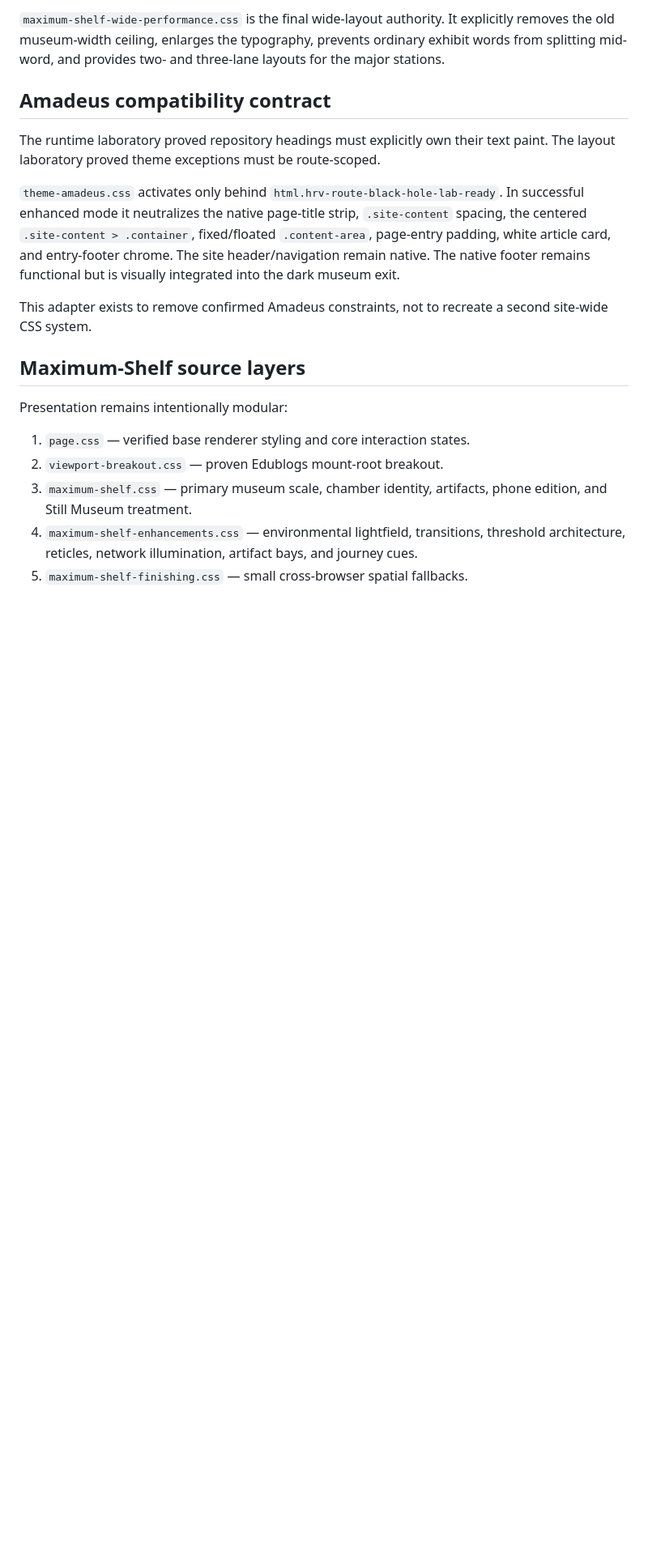
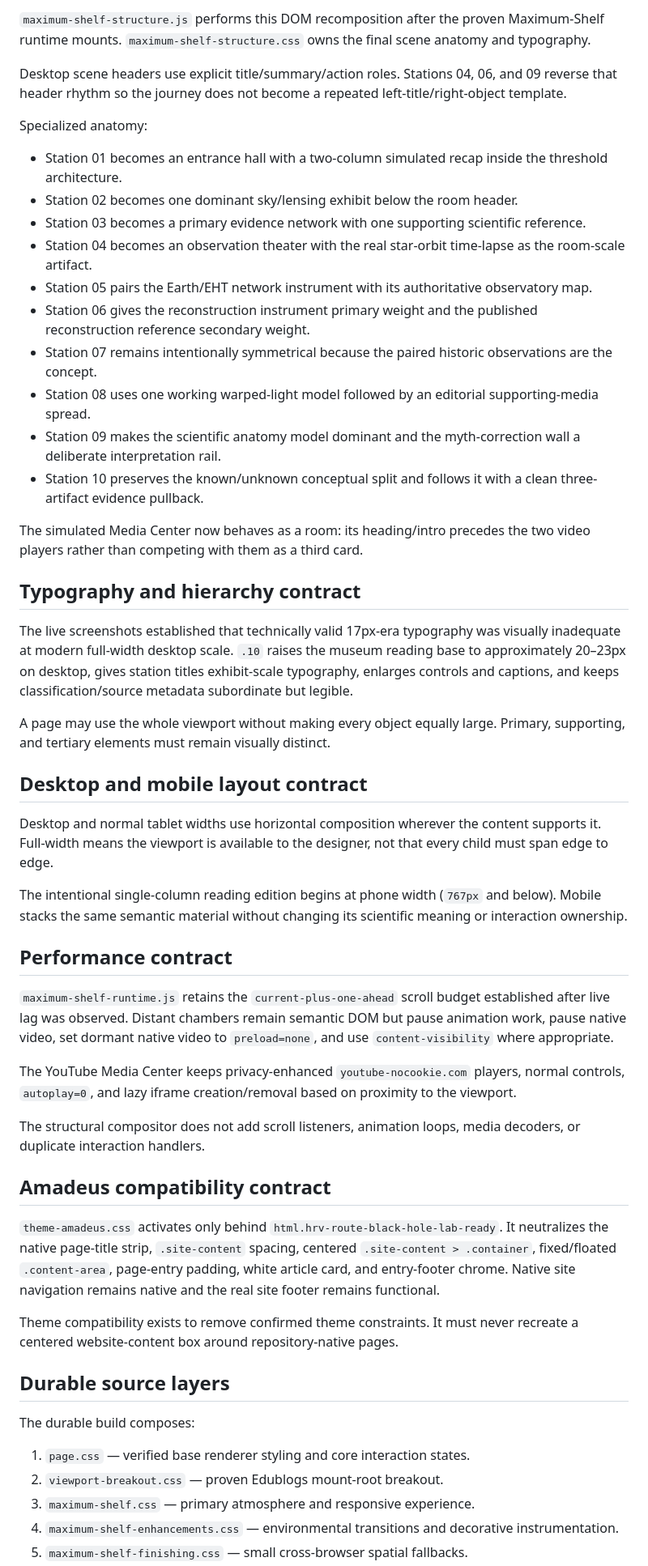
Before and after one commit to ProfessorMinty/HughesWebAssets, a Markdown page: docs/architecture/black-hole-museum.md, the part around one of its changes. Shown at 81% size. GitHub-like rendering; blank space fills up the shorter version.

Commit message:
docs: record structured exhibit architecture for black hole lab v0.1.0-black-hole-lab.10

```diff
--- a/docs/architecture/black-hole-museum.md
+++ b/docs/architecture/black-hole-museum.md
@@ -47,20 +51,55 @@ The single vertical stack is the intentional mobile edition only.
 
-`maximum-shelf-wide-performance.css` is the final wide-layout authority. It explicitly removes the old museum-width ceiling, enlarges the typography, prevents ordinary exhibit words from splitting mid-word, and provides two- and three-lane layouts for the major stations.
+`maximum-shelf-structure.js` performs this DOM recomposition after the proven Maximum-Shelf runtime mounts. `maximum-shelf-structure.css` owns the final scene anatomy and typography.
+
+Desktop scene headers use explicit title/summary/action roles. Stations 04, 06, and 09 reverse that header rhythm so the journey does not become a repeated left-title/right-object template.
+
+Specialized anatomy:
+
+- Station 01 becomes an entrance hall with a two-column simulated recap inside the threshold architecture.
+- Station 02 becomes one dominant sky/lensing exhibit below the room header.
+- Station 03 becomes a primary evidence network with one supporting scientific reference.
+- Station 04 becomes an observation theater with the real star-orbit time-lapse as the room-scale artifact.
+- Station 05 pairs the Earth/EHT network instrument with its authoritative observatory map.
+- Station 06 gives the reconstruction instrument primary weight and the published reconstruction reference secondary weight.
+- Station 07 remains intentionally symmetrical because the paired historic observations are the concept.
+- Station 08 uses one working warped-light model followed by an editorial supporting-media spread.
+- Station 09 makes the scientific anatomy model dominant and the myth-correction wall a deliberate interpretation rail.
+- Station 10 preserves the known/unknown conceptual split and follows it with a clean three-artifact evidence pullback.
+
+The simulated Media Center now behaves as a room: its heading/intro precedes the two video players rather than competing with them as a third card.
+
+## Typography and hierarchy contract
+
+The live screenshots established that technically valid 17px-era typography was visually inadequate at modern full-width desktop scale. `.10` raises the museum reading base to approximately 20–23px on desktop, gives station titles exhibit-scale typography, enlarges controls and captions, and keeps classification/source metadata subordinate but legible.
+
+A page may use the whole viewport without making every object equally large. Primary, supporting, and tertiary elements must remain visually distinct.
+
+## Desktop and mobile layout contract
+
+Desktop and normal tablet widths use horizontal composition wherever the content supports it. Full-width means the viewport is available to the designer, not that every child must span edge to edge.
+
+The intentional single-column reading edition begins at phone width (`767px` and below). Mobile stacks the same semantic material without changing its scientific meaning or interaction ownership.
+
+## Performance contract
+
+`maximum-shelf-runtime.js` retains the `current-plus-one-ahead` scroll budget established after live lag was observed. Distant chambers remain semantic DOM but pause animation work, pause native video, set dormant native video to `preload=none`, and use `content-visibility` where appropriate.
+
+The YouTube Media Center keeps privacy-enhanced `youtube-nocookie.com` players, normal controls, `autoplay=0`, and lazy iframe creation/removal based on proximity to the viewport.
+
+The structural compositor does not add scroll listeners, animation loops, media decoders, or duplicate interaction handlers.
 
 ## Amadeus compatibility contract
 
-The runtime laboratory proved repository headings must explicitly own their text paint. The layout laboratory proved theme exceptions must be route-scoped.
+`theme-amadeus.css` activates only behind `html.hrv-route-black-hole-lab-ready`. It neutralizes the native page-title strip, `.site-content` spacing, centered `.site-content > .container`, fixed/floated `.content-area`, page-entry padding, white article card, and entry-footer chrome. Native site navigation remains native and the real site footer remains functional.
 
-`theme-amadeus.css` activates only behind `html.hrv-route-black-hole-lab-ready`. In successful enhanced mode it neutralizes the native page-title strip, `.site-content` spacing, the centered `.site-content > .container`, fixed/floated `.content-area`, page-entry padding, white article card, and entry-footer chrome. The site header/navigation remain native. The native footer remains functional but is visually integrated into the dark museum exit.
+Theme compatibility exists to remove confirmed theme constraints. It must never recreate a centered website-content box around repository-native pages.
 
-This adapter exists to remove confirmed Amadeus constraints, not to recreate a second site-wide CSS system.
+## Durable source layers
 
-## Maximum-Shelf source layers
-
-Presentation remains intentionally modular:
+The durable build composes:
 
 1. `page.css` — verified base renderer styling and core interaction states.
 2. `viewport-breakout.css` — proven Edublogs mount-root breakout.
-3. `maximum-shelf.css` — primary museum scale, chamber identity, artifacts, phone edition, and Still Museum treatment.
-4. `maximum-shelf-enhancements.css` — environmental lightfield, transitions, threshold architecture, reticles, network illumination, artifact bays, and journey cues.
+3. `maximum-shelf.css` — primary atmosphere and responsive experience.
+4. `maximum-shelf-enhancements.css` — environmental transitions and decorative instrumentation.
 5. `maximum-shelf-finishing.css` — small cross-browser spatial fallbacks.
```
Also changed, not shown: other parts of docs/architecture/black-hole-museum.md (+31 -47 lines).
